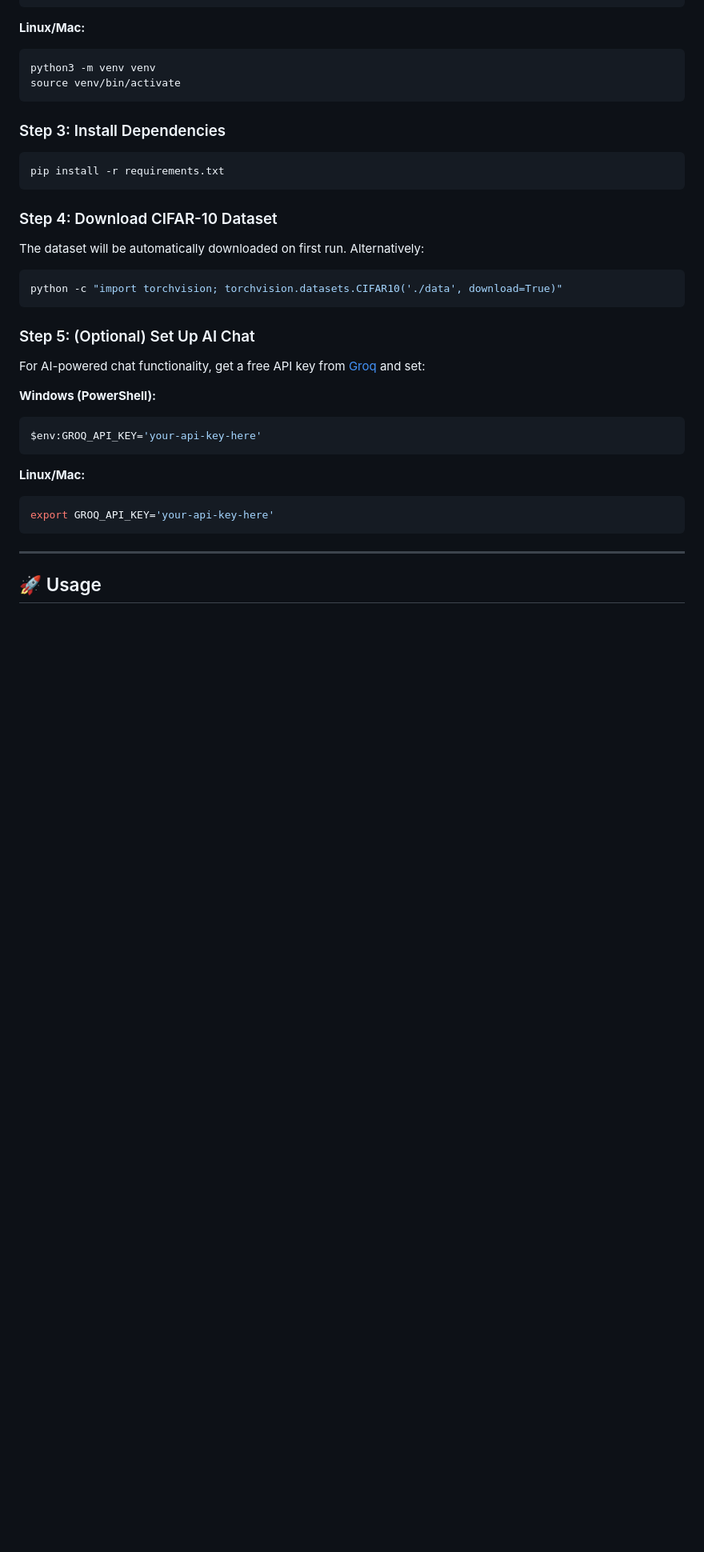
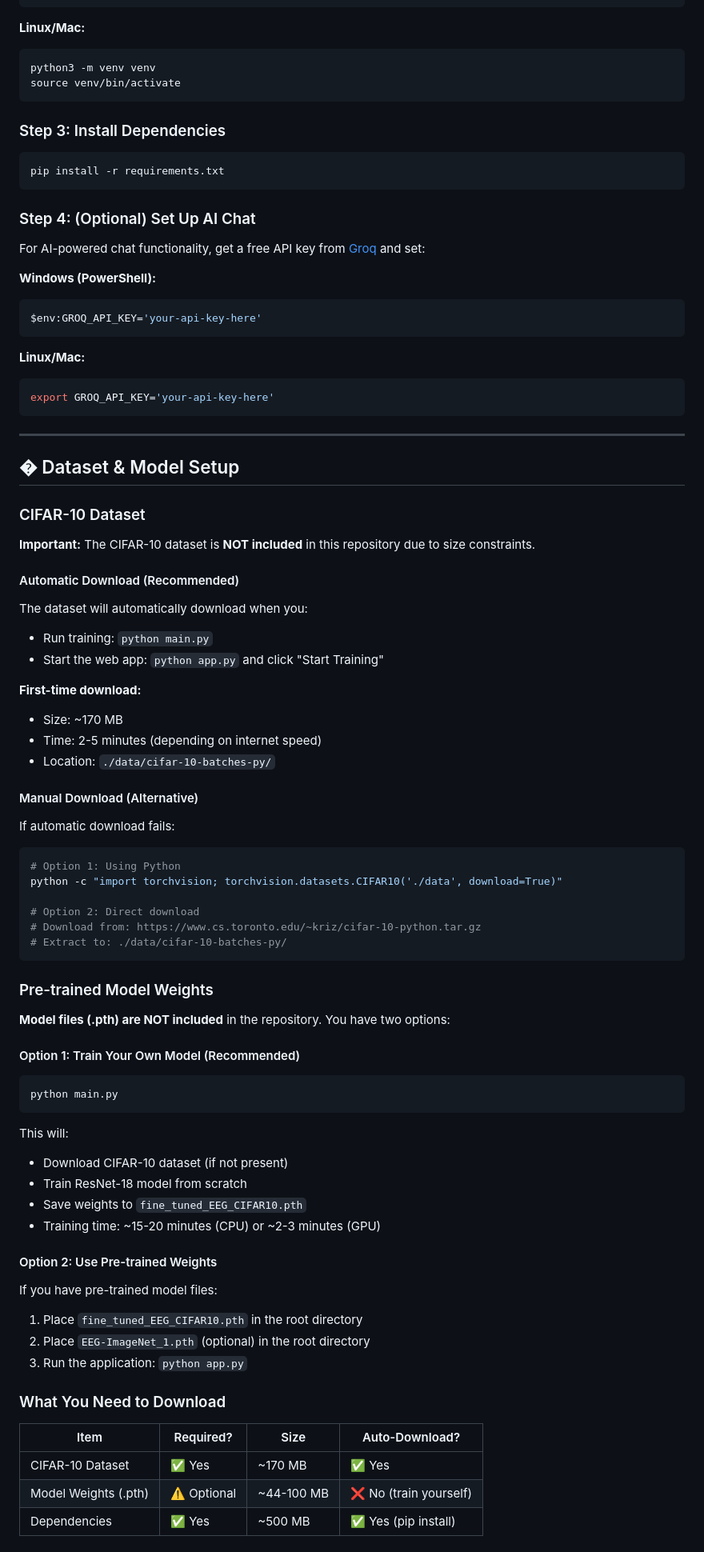
Before and after one commit to Pragathi-singh/BrainInspired-Classification-EEGVision, a Markdown page: README.md, the part around one of its changes. Shown at 80% size. Rendered like a GitHub page; blank space fills up the shorter version.

Commit message:
Update README: Add dataset setup instructions and remove unnecessary sections

````diff
--- a/README.md
+++ b/README.md
@@ -238,15 +238,7 @@ source venv/bin/activate
 pip install -r requirements.txt
 ```
 
-### Step 4: Download CIFAR-10 Dataset
-
-The dataset will be automatically downloaded on first run. Alternatively:
-
-```bash
-python -c "import torchvision; torchvision.datasets.CIFAR10('./data', download=True)"
-```
-
-### Step 5: (Optional) Set Up AI Chat
+### Step 4: (Optional) Set Up AI Chat
 
 For AI-powered chat functionality, get a free API key from [Groq](https://console.groq.com/) and set:
 
@@ -262,4 +254,64 @@ export GROQ_API_KEY='your-api-key-here'
 
 ---
 
-## 🚀 Usage
+## � Dataset & Model Setup
+
+### CIFAR-10 Dataset
+
+**Important:** The CIFAR-10 dataset is **NOT included** in this repository due to size constraints.
+
+#### Automatic Download (Recommended)
+
+The dataset will automatically download when you:
+- Run training: `python main.py`
+- Start the web app: `python app.py` and click "Start Training"
+
+**First-time download:**
+- Size: ~170 MB
+- Time: 2-5 minutes (depending on internet speed)
+- Location: `./data/cifar-10-batches-py/`
+
+#### Manual Download (Alternative)
+
+If automatic download fails:
+
+```bash
+# Option 1: Using Python
+python -c "import torchvision; torchvision.datasets.CIFAR10('./data', download=True)"
+
+# Option 2: Direct download
+# Download from: https://www.cs.toronto.edu/~kriz/cifar-10-python.tar.gz
+# Extract to: ./data/cifar-10-batches-py/
+```
+
+### Pre-trained Model Weights
+
+**Model files (.pth) are NOT included** in the repository. You have two options:
+
+#### Option 1: Train Your Own Model (Recommended)
+
+```bash
+python main.py
+```
+
+This will:
+- Download CIFAR-10 dataset (if not present)
+- Train ResNet-18 model from scratch
+- Save weights to `fine_tuned_EEG_CIFAR10.pth`
+- Training time: ~15-20 minutes (CPU) or ~2-3 minutes (GPU)
+
+#### Option 2: Use Pre-trained Weights
+
+If you have pre-trained model files:
+1. Place `fine_tuned_EEG_CIFAR10.pth` in the root directory
+2. Place `EEG-ImageNet_1.pth` (optional) in the root directory
+3. Run the application: `python app.py`
+
+### What You Need to Download
+
+| Item | Required? | Size | Auto-Download? |
+|------|-----------|------|----------------|
+| CIFAR-10 Dataset | ✅ Yes | ~170 MB | ✅ Yes |
+| Model Weights (.pth) | ⚠️ Optional | ~44-100 MB | ❌ No (train yourself) |
+| Dependencies | ✅ Yes | ~500 MB | ✅ Yes (pip install) |
+
````
Also changed, not shown: other parts of README.md (+29 -103 lines).
